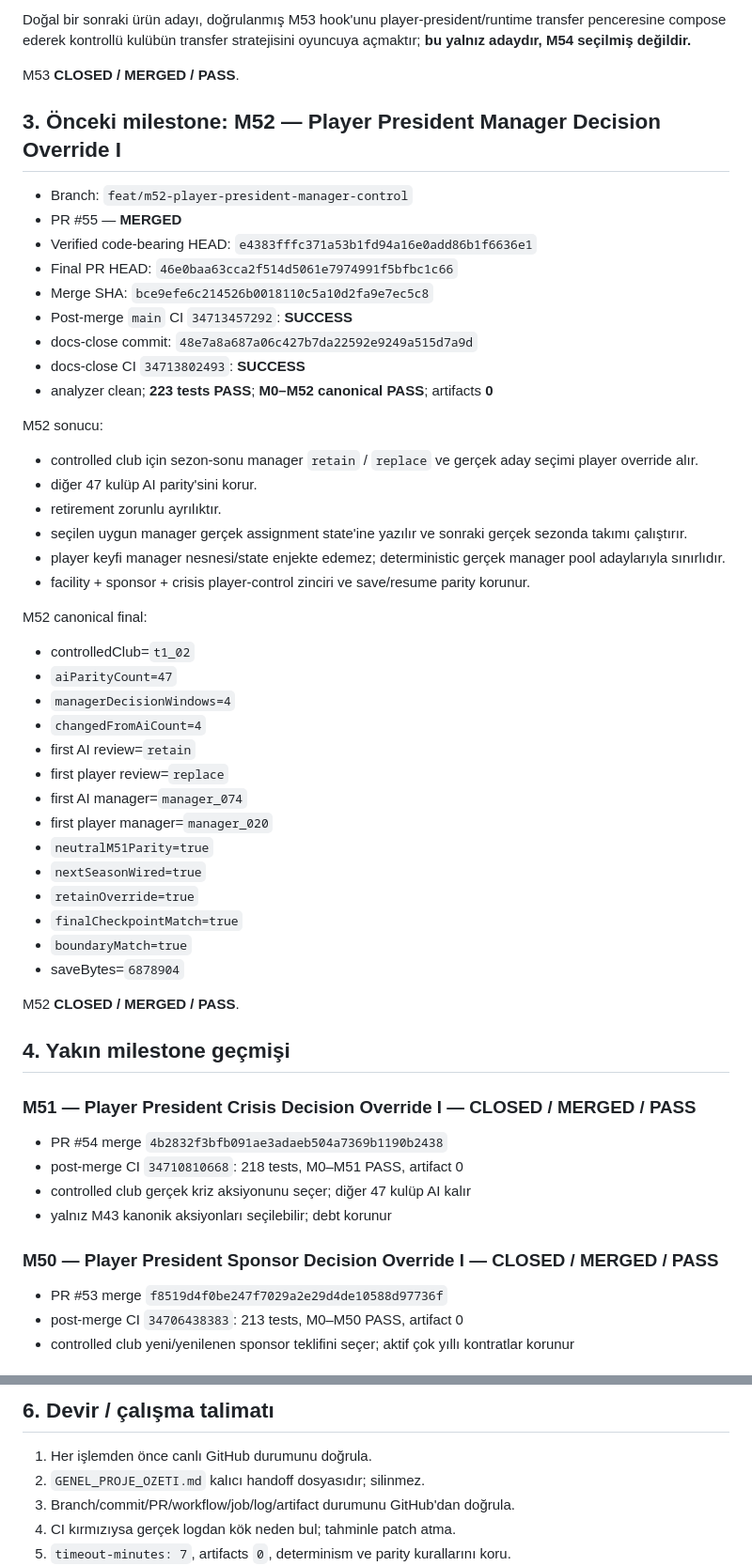
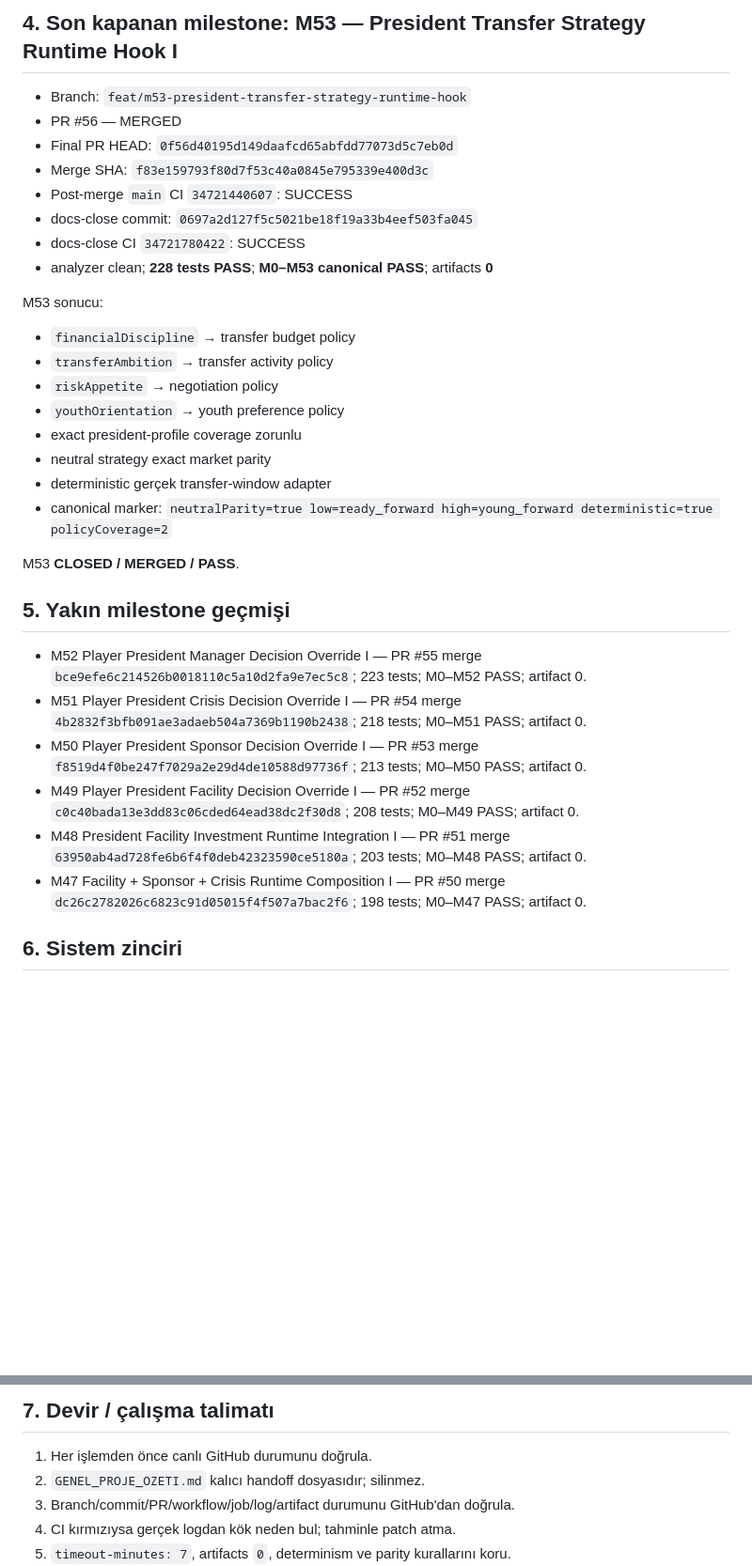
Before and after one commit to ZMilaStudio/futbol-baskanlik-simulatoru, a Markdown page: GENEL_PROJE_OZETI.md, 2 parts joined by grey strips. Shown at 94% size. GitHub-like rendering; blank space fills up the shorter version.

```diff
--- a/GENEL_PROJE_OZETI.md
+++ b/GENEL_PROJE_OZETI.md
@@ -89,56 +76,35 @@ M53 discovery sırasında vaat ve sözleşme kararları da incelendi. Promise se
 
-Doğal bir sonraki ürün adayı, doğrulanmış M53 hook'unu player-president/runtime transfer penceresine compose ederek kontrollü kulübün transfer stratejisini oyuncuya açmaktır; **bu yalnız adaydır, M54 seçilmiş değildir.**
+## 4. Son kapanan milestone: M53 — President Transfer Strategy Runtime Hook I
+
+- Branch: `feat/m53-president-transfer-strategy-runtime-hook`
+- PR #56 — MERGED
+- Final PR HEAD: `0f56d40195d149daafcd65abfdd77073d5c7eb0d`
+- Merge SHA: `f83e159793f80d7f53c40a0845e795339e400d3c`
+- Post-merge `main` CI `34721440607`: SUCCESS
+- docs-close commit: `0697a2d127f5c5021be18f19a33b4eef503fa045`
+- docs-close CI `34721780422`: SUCCESS
+- analyzer clean; **228 tests PASS**; **M0–M53 canonical PASS**; artifacts **0**
+
+M53 sonucu:
+- `financialDiscipline` → transfer budget policy
+- `transferAmbition` → transfer activity policy
+- `riskAppetite` → negotiation policy
+- `youthOrientation` → youth preference policy
+- exact president-profile coverage zorunlu
+- neutral strategy exact market parity
+- deterministic gerçek transfer-window adapter
+- canonical marker: `neutralParity=true low=ready_forward high=young_forward deterministic=true policyCoverage=2`
 
 M53 **CLOSED / MERGED / PASS**.
 
-## 3. Önceki milestone: M52 — Player President Manager Decision Override I
+## 5. Yakın milestone geçmişi
 
-- Branch: `feat/m52-player-president-manager-control`
-- PR #55 — **MERGED**
-- Verified code-bearing HEAD: `e4383fffc371a53b1fd94a16e0add86b1f6636e1`
-- Final PR HEAD: `46e0baa63cca2f514d5061e7974991f5bfbc1c66`
-- Merge SHA: `bce9efe6c214526b0018110c5a10d2fa9e7ec5c8`
-- Post-merge `main` CI `34713457292`: **SUCCESS**
-- docs-close commit: `48e7a8a687a06c427b7da22592e9249a515d7a9d`
-- docs-close CI `34713802493`: **SUCCESS**
-- analyzer clean; **223 tests PASS**; **M0–M52 canonical PASS**; artifacts **0**
+- M52 Player President Manager Decision Override I — PR #55 merge `bce9efe6c214526b0018110c5a10d2fa9e7ec5c8`; 223 tests; M0–M52 PASS; artifact 0.
+- M51 Player President Crisis Decision Override I — PR #54 merge `4b2832f3bfb091ae3adaeb504a7369b1190b2438`; 218 tests; M0–M51 PASS; artifact 0.
+- M50 Player President Sponsor Decision Override I — PR #53 merge `f8519d4f0be247f7029a2e29d4de10588d97736f`; 213 tests; M0–M50 PASS; artifact 0.
+- M49 Player President Facility Decision Override I — PR #52 merge `c0c40bada13e3dd83c06cded64ead38dc2f30d8`; 208 tests; M0–M49 PASS; artifact 0.
+- M48 President Facility Investment Runtime Integration I — PR #51 merge `63950ab4ad728fe6b6f4f0deb42323590ce5180a`; 203 tests; M0–M48 PASS; artifact 0.
+- M47 Facility + Sponsor + Crisis Runtime Composition I — PR #50 merge `dc26c2782026c6823c91d05015f4f507a7bac2f6`; 198 tests; M0–M47 PASS; artifact 0.
 
-M52 sonucu:
-- controlled club için sezon-sonu manager `retain` / `replace` ve gerçek aday seçimi player override alır.
-- diğer 47 kulüp AI parity'sini korur.
-- retirement zorunlu ayrılıktır.
-- seçilen uygun manager gerçek assignment state'ine yazılır ve sonraki gerçek sezonda takımı çalıştırır.
-- player keyfi manager nesnesi/state enjekte edemez; deterministic gerçek manager pool adaylarıyla sınırlıdır.
-- facility + sponsor + crisis player-control zinciri ve save/resume parity korunur.
+## 6. Sistem zinciri
 
-M52 canonical final:
-- controlledClub=`t1_02`
-- `aiParityCount=47`
-- `managerDecisionWindows=4`
-- `changedFromAiCount=4`
-- first AI review=`retain`
-- first player review=`replace`
-- first AI manager=`manager_074`
-- first player manager=`manager_020`
-- `neutralM51Parity=true`
-- `nextSeasonWired=true`
-- `retainOverride=true`
-- `finalCheckpointMatch=true`
-- `boundaryMatch=true`
-- saveBytes=`6878904`
-
-M52 **CLOSED / MERGED / PASS**.
-
-## 4. Yakın milestone geçmişi
-
-### M51 — Player President Crisis Decision Override I — CLOSED / MERGED / PASS
-- PR #54 merge `4b2832f3bfb091ae3adaeb504a7369b1190b2438`
-- post-merge CI `34710810668`: 218 tests, M0–M51 PASS, artifact 0
-- controlled club gerçek kriz aksiyonunu seçer; diğer 47 kulüp AI kalır
-- yalnız M43 kanonik aksiyonları seçilebilir; debt korunur
-
-### M50 — Player President Sponsor Decision Override I — CLOSED / MERGED / PASS
-- PR #53 merge `f8519d4f0be247f7029a2e29d4de10588d97736f`
-- post-merge CI `34706438383`: 213 tests, M0–M50 PASS, artifact 0
-- controlled club yeni/yenilenen sponsor teklifini seçer; aktif çok yıllı kontratlar korunur
-
@@ -201,5 +123,5 @@ Başkan/state gerçek etkileri:
 
-## 6. Devir / çalışma talimatı
+## 7. Devir / çalışma talimatı
 
 1. Her işlemden önce canlı GitHub durumunu doğrula.
 2. `GENEL_PROJE_OZETI.md` kalıcı handoff dosyasıdır; silinmez.
```
Also changed, not shown: other parts of GENEL_PROJE_OZETI.md (+37 -94 lines).
